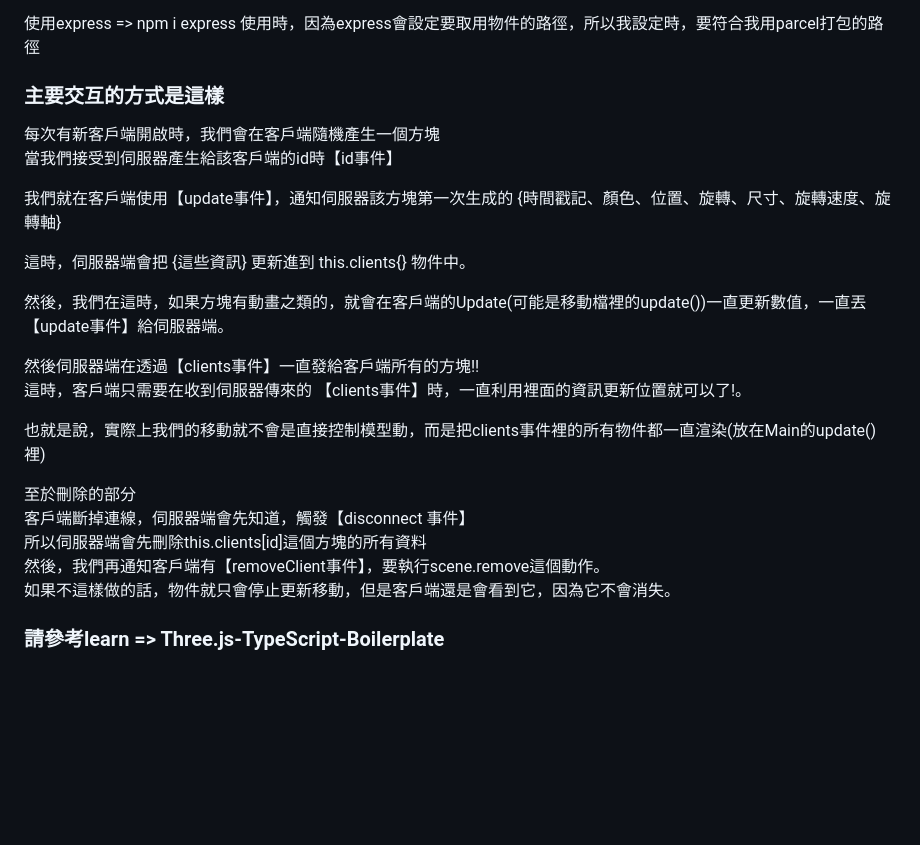
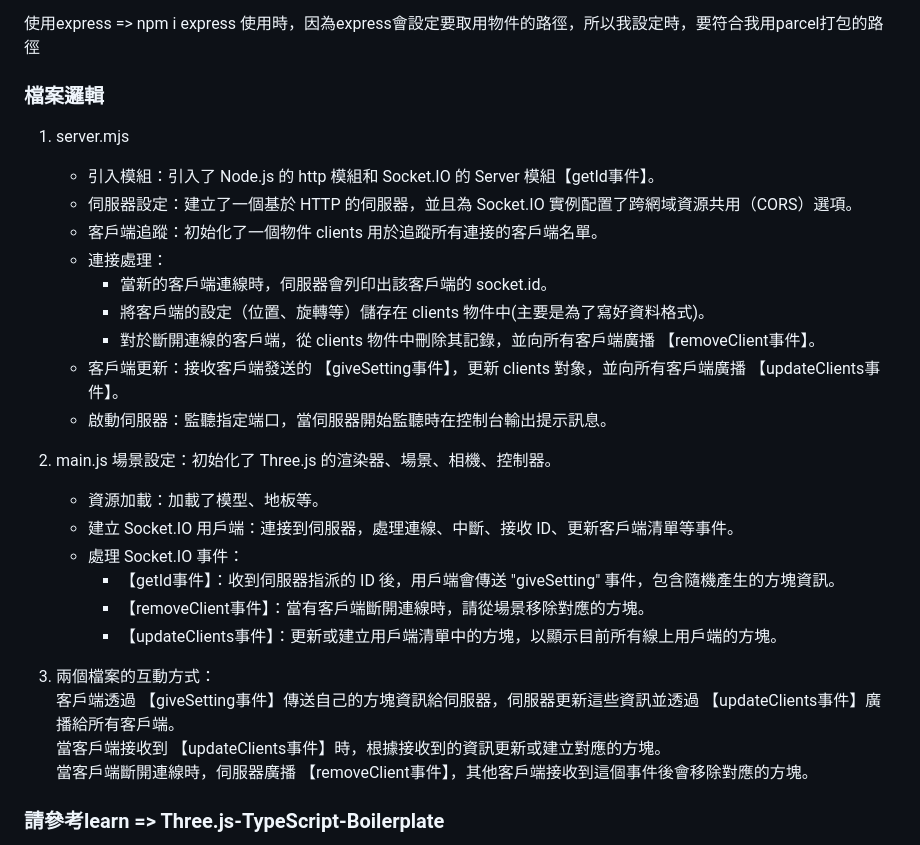
Before and after one commit to ginnychen19/Socket_WorkShop, a Markdown page: README.md, the part around the change. Rendered like a GitHub page; blank space fills up the shorter version.

```diff
--- a/README.md
+++ b/README.md
@@ -59,28 +59,30 @@ https://gotoo.co/demo/elizabeth/Frontend_Workshop/socket/work02/ <br>
 使用express => npm i express
 使用時，因為express會設定要取用物件的路徑，所以我設定時，要符合我用parcel打包的路徑
 
-### 主要交互的方式是這樣
-每次有新客戶端開啟時，我們會在客戶端隨機產生一個方塊 <br>
-當我們接受到伺服器產生給該客戶端的id時【id事件】 <br>
+### 檔案邏輯
+01. server.mjs
+    - 引入模組：引入了 Node.js 的 http 模組和 Socket.IO 的 Server 模組【getId事件】。
+    - 伺服器設定：建立了一個基於 HTTP 的伺服器，並且為 Socket.IO 實例配置了跨網域資源共用（CORS）選項。
+    - 客戶端追蹤：初始化了一個物件 clients 用於追蹤所有連接的客戶端名單。
+    - 連接處理：
+        - 當新的客戶端連線時，伺服器會列印出該客戶端的 socket.id。
+        - 將客戶端的設定（位置、旋轉等）儲存在 clients 物件中(主要是為了寫好資料格式)。
+        - 對於斷開連線的客戶端，從 clients 物件中刪除其記錄，並向所有客戶端廣播 【removeClient事件】。
+    - 客戶端更新：接收客戶端發送的 【giveSetting事件】，更新 clients 對象，並向所有客戶端廣播 【updateClients事件】。
+    - 啟動伺服器：監聽指定端口，當伺服器開始監聽時在控制台輸出提示訊息。
+02. main.js
+場景設定：初始化了 Three.js 的渲染器、場景、相機、控制器。
+    - 資源加載：加載了模型、地板等。
+    - 建立 Socket.IO 用戶端：連接到伺服器，處理連線、中斷、接收 ID、更新客戶端清單等事件。
+    - 處理 Socket.IO 事件：
+        - 【getId事件】：收到伺服器指派的 ID 後，用戶端會傳送 "giveSetting" 事件，包含隨機產生的方塊資訊。
+        - 【removeClient事件】：當有客戶端斷開連線時，請從場景移除對應的方塊。
+        - 【updateClients事件】：更新或建立用戶端清單中的方塊，以顯示目前所有線上用戶端的方塊。
 
-我們就在客戶端使用【update事件】，通知伺服器該方塊第一次生成的
-{時間戳記、顏色、位置、旋轉、尺寸、旋轉速度、旋轉軸} <br>
-
-這時，伺服器端會把 {這些資訊} 更新進到 this.clients{} 物件中。 <br>
-
-然後，我們在這時，如果方塊有動畫之類的，就會在客戶端的Update(可能是移動檔裡的update())一直更新數值，一直丟【update事件】給伺服器端。 <br>
-
-然後伺服器端在透過【clients事件】一直發給客戶端所有的方塊!! <br>
-這時，客戶端只需要在收到伺服器傳來的 【clients事件】時，一直利用裡面的資訊更新位置就可以了!。 <br>
-
-也就是說，實際上我們的移動就不會是直接控制模型動，而是把clients事件裡的所有物件都一直渲染(放在Main的update()裡) <br>
-
-至於刪除的部分 <br>
-客戶端斷掉連線，伺服器端會先知道，觸發【disconnect 事件】 <br>
-所以伺服器端會先刪除this.clients[id]這個方塊的所有資料 <br>
-然後，我們再通知客戶端有【removeClient事件】，要執行scene.remove這個動作。 <br>
-如果不這樣做的話，物件就只會停止更新移動，但是客戶端還是會看到它，因為它不會消失。 <br>
-
+03. 兩個檔案的互動方式： <br>
+    客戶端透過 【giveSetting事件】傳送自己的方塊資訊給伺服器，伺服器更新這些資訊並透過 【updateClients事件】廣播給所有客戶端。 <br>
+    當客戶端接收到 【updateClients事件】時，根據接收到的資訊更新或建立對應的方塊。  <br>
+    當客戶端斷開連線時，伺服器廣播 【removeClient事件】，其他客戶端接收到這個事件後會移除對應的方塊。  <br>
 
 ### 請參考learn => Three.js-TypeScript-Boilerplate
 01. 首先先看他的開啟方式，他在開發模式下(npm run dev)，有使用到Node的concurrently套件，分別執行了三個指令，他分開指令的方式是這樣  \" <你的指令> \"
```
